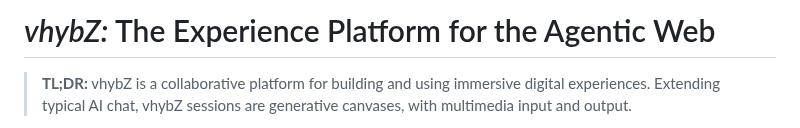
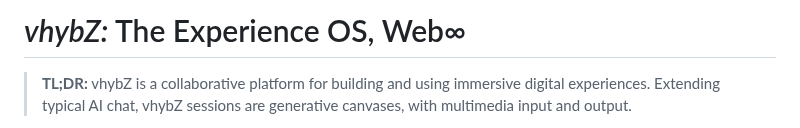
Before and after one commit to vhybzOS/vhybZ, a Markdown page: README.md, the part around the change. Drawn GitHub-style.

Commit message:
Revise tagline

```diff
--- a/README.md
+++ b/README.md
@@ -1,4 +1,4 @@
-# *vhybZ:* The Experience Platform for the Agentic Web
+# *vhybZ:* The Experience OS, Web∞
 
 > **TL;DR:** vhybZ is a collaborative platform for building and using immersive digital experiences. Extending typical AI chat, vhybZ sessions are generative canvases, with multimedia input and output.
 
```
